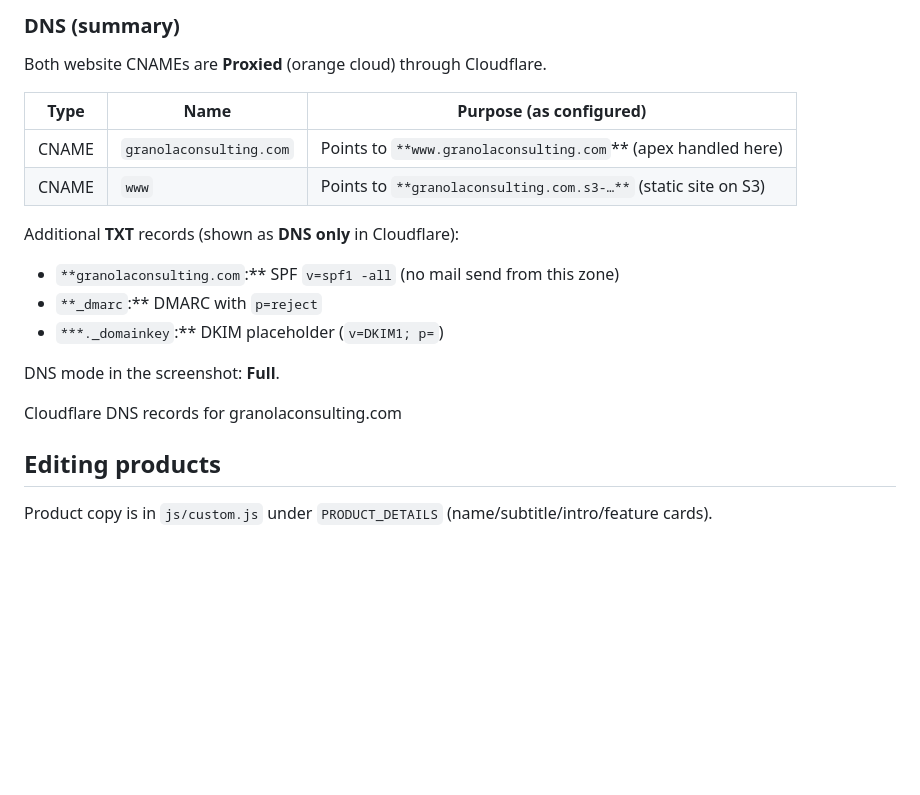
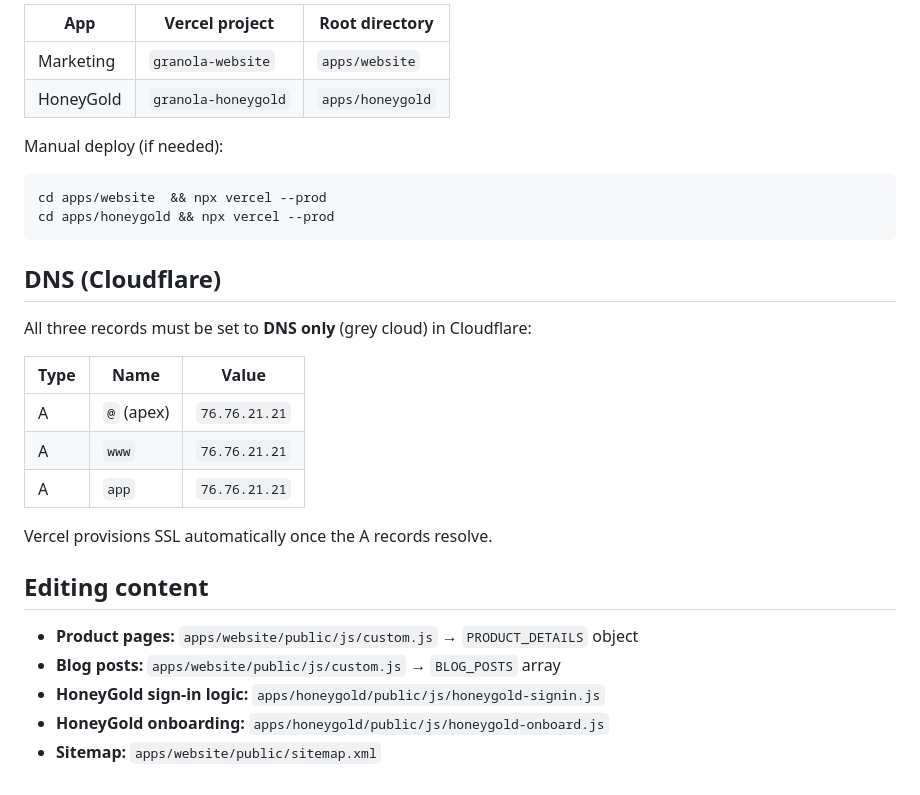
Before and after one commit to harinathselvaraj/granolaconsulting, a Markdown page: README.md, the part around one of its changes. GitHub-like rendering; blank space fills up the shorter version.

````diff
--- a/README.md
+++ b/README.md
@@ -45,25 +72,31 @@ Cloudflare Single Redirect rule: apex domain to www
 
-### DNS (summary)
+| App | Vercel project | Root directory |
+|-----|---------------|----------------|
+| Marketing | `granola-website` | `apps/website` |
+| HoneyGold | `granola-honeygold` | `apps/honeygold` |
 
-Both website CNAMEs are **Proxied** (orange cloud) through Cloudflare.
+Manual deploy (if needed):
+```bash
+cd apps/website  && npx vercel --prod
+cd apps/honeygold && npx vercel --prod
+```
 
+## DNS (Cloudflare)
 
-| Type  | Name                    | Purpose (as configured)                                        |
-| ----- | ----------------------- | -------------------------------------------------------------- |
-| CNAME | `granolaconsulting.com` | Points to `**www.granolaconsulting.com`** (apex handled here)  |
-| CNAME | `www`                   | Points to `**granolaconsulting.com.s3-…**` (static site on S3) |
+All three records must be set to **DNS only** (grey cloud) in Cloudflare:
 
+| Type | Name | Value |
+|------|------|-------|
+| A | `@` (apex) | `76.76.21.21` |
+| A | `www` | `76.76.21.21` |
+| A | `app` | `76.76.21.21` |
 
-Additional **TXT** records (shown as **DNS only** in Cloudflare):
+Vercel provisions SSL automatically once the A records resolve.
 
-- `**granolaconsulting.com`:** SPF `v=spf1 -all` (no mail send from this zone)
-- `**_dmarc`:** DMARC with `p=reject`
-- `***._domainkey`:** DKIM placeholder (`v=DKIM1; p=`)
+## Editing content
 
-DNS mode in the screenshot: **Full**.
-
-Cloudflare DNS records for granolaconsulting.com
-
-## Editing products
-
-Product copy is in `js/custom.js` under `PRODUCT_DETAILS` (name/subtitle/intro/feature cards).
+- **Product pages:** `apps/website/public/js/custom.js` → `PRODUCT_DETAILS` object
+- **Blog posts:** `apps/website/public/js/custom.js` → `BLOG_POSTS` array
+- **HoneyGold sign-in logic:** `apps/honeygold/public/js/honeygold-signin.js`
+- **HoneyGold onboarding:** `apps/honeygold/public/js/honeygold-onboard.js`
+- **Sitemap:** `apps/website/public/sitemap.xml`
````
Also changed, not shown: other parts of README.md (+53 -26 lines).
